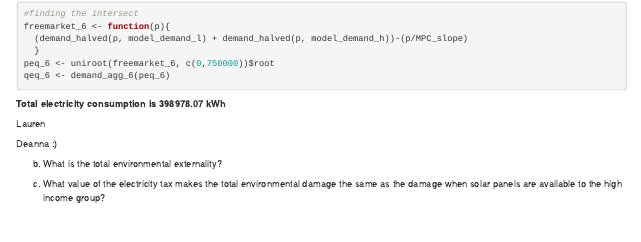
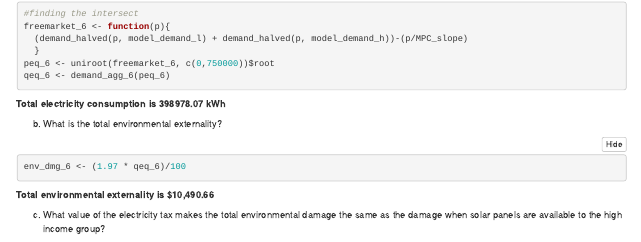
Before and after one commit to clairemeuter/esm204-hw3-v2, an R Markdown document (esm204_hw3.Rmd): the page in a window 1100 px wide, from 5540 px down. Rendered offline with R 4.5, knitr and Pandoc, with nearby package versions; folded parts are opened; some code elsewhere in the file could not run offline; column names are cleaned by a stand-in for the janitor package.

Commit message:
env ext 6

````diff
--- a/esm204_hw3.Rmd
+++ b/esm204_hw3.Rmd
@@ -433,22 +433,14 @@ qeq_6 <- demand_agg_6(peq_6)
 
 **Total electricity consumption is 398978.07 kWh**
 
-Lauren
+(b) What is the total environmental externality?
 ```{r}
+
+env_dmg_6 <- (1.97 * qeq_6)/100
 
 ```
 
-Deanna :)
-```{r}
-
-```
-
-
-(b) What is the total environmental externality?
-```{r}
-
-```
-
+**Total environmental externality is $10,490.66**
 
 (c) What value of the electricity tax makes the total environmental damage the same as the damage when solar panels are available to the high income group?
 ```{r}
````
